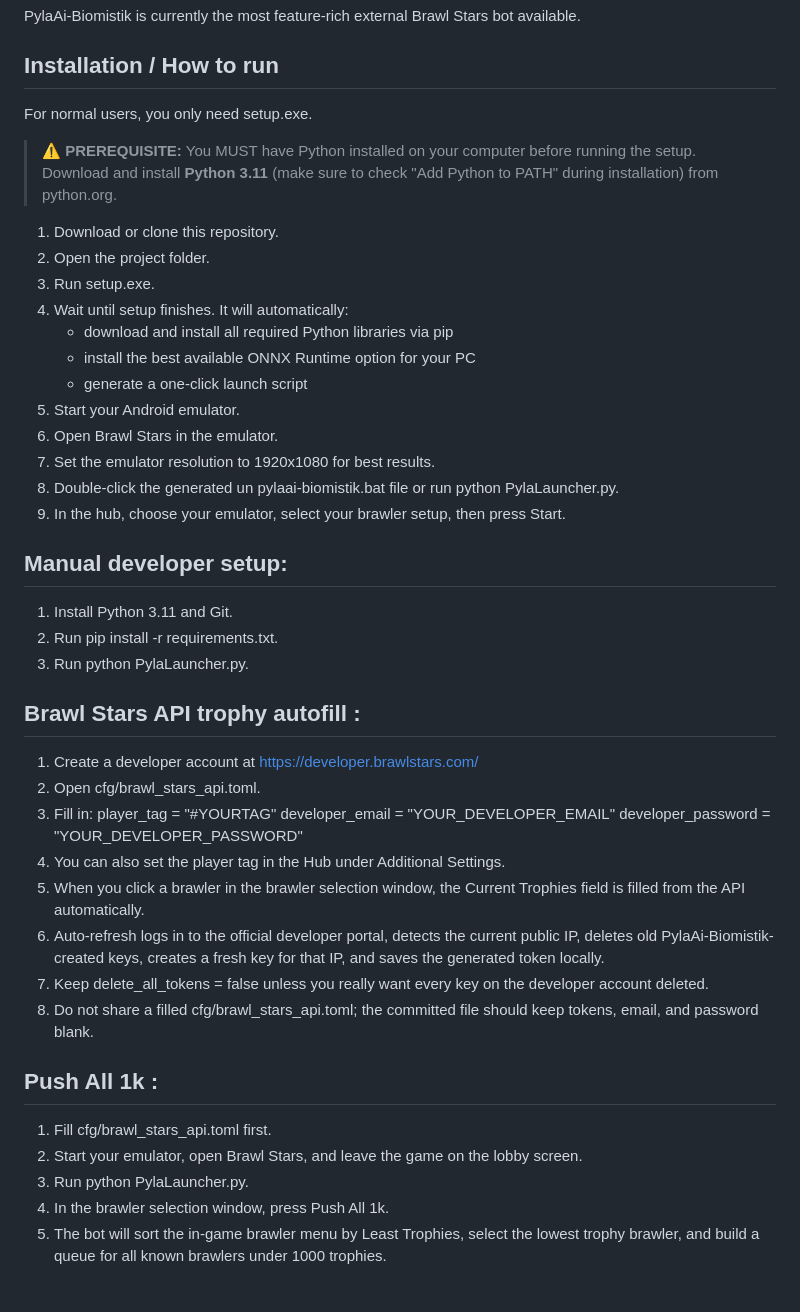
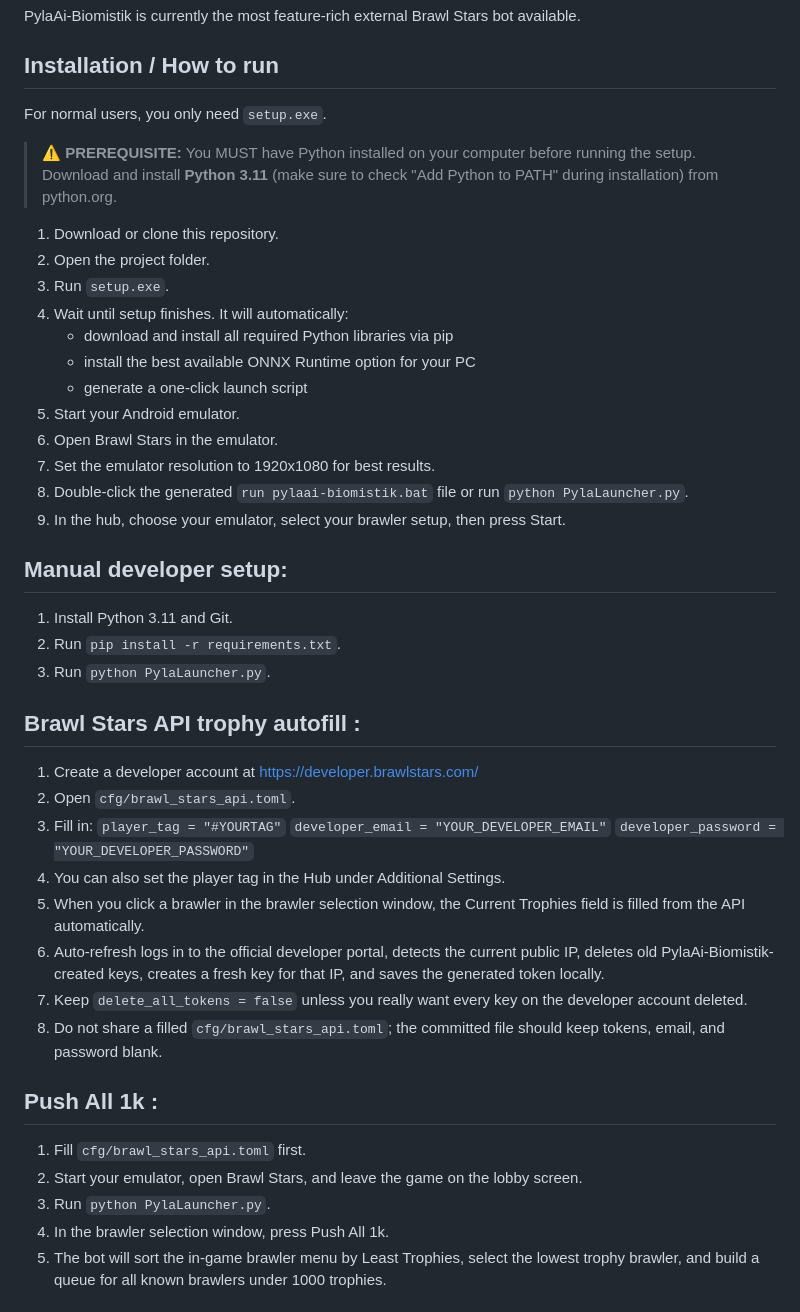
Before and after one commit to Biomistik-Official/PylaAI-Biomistik-Realese, a Markdown page: README.md, the part around one of its changes. Rendered like a GitHub page.

Commit message:
Fix README formatting issue

```diff
--- a/README.md
+++ b/README.md
@@ -16,13 +15,13 @@ emote/, common/) making it incredibly easy for developers to navigate, read, and
 PylaAi-Biomistik is currently the most feature-rich external Brawl Stars bot available.
 
 ## Installation / How to run
-For normal users, you only need setup.exe.
+For normal users, you only need `setup.exe`.
 
 > **⚠️ PREREQUISITE:** You MUST have Python installed on your computer before running the setup. Download and install **Python 3.11** (make sure to check "Add Python to PATH" during installation) from python.org.
 
 1. Download or clone this repository.
 2. Open the project folder.
-3. Run setup.exe.
+3. Run `setup.exe`.
 4. Wait until setup finishes. It will automatically:
    - download and install all required Python libraries via pip
    - install the best available ONNX Runtime option for your PC
@@ -30,32 +29,31 @@ For normal users, you only need setup.exe.
 5. Start your Android emulator.
 6. Open Brawl Stars in the emulator.
 7. Set the emulator resolution to 1920x1080 for best results.
-8. Double-click the generated
-un pylaai-biomistik.bat file or run python PylaLauncher.py.
+8. Double-click the generated `run pylaai-biomistik.bat` file or run `python PylaLauncher.py`.
 9. In the hub, choose your emulator, select your brawler setup, then press Start.
 
 ## Manual developer setup:
 
 1. Install Python 3.11 and Git.
-2. Run pip install -r requirements.txt.
-3. Run python PylaLauncher.py.
+2. Run `pip install -r requirements.txt`.
+3. Run `python PylaLauncher.py`.
 
 ## Brawl Stars API trophy autofill :
 
 1. Create a developer account at https://developer.brawlstars.com/
-2. Open cfg/brawl_stars_api.toml.
-3. Fill in: player_tag = "#YOURTAG" developer_email = "YOUR_DEVELOPER_EMAIL" developer_password = "YOUR_DEVELOPER_PASSWORD"
+2. Open `cfg/brawl_stars_api.toml`.
+3. Fill in: `player_tag = "#YOURTAG"` `developer_email = "YOUR_DEVELOPER_EMAIL"` `developer_password = "YOUR_DEVELOPER_PASSWORD"`
 4. You can also set the player tag in the Hub under Additional Settings.
 5. When you click a brawler in the brawler selection window, the Current Trophies field is filled from the API automatically.
 6. Auto-refresh logs in to the official developer portal, detects the current public IP, deletes old PylaAi-Biomistik-created keys, creates a fresh key for that IP, and saves the generated token locally.
-7. Keep delete_all_tokens = false unless you really want every key on the developer account deleted.
-8. Do not share a filled cfg/brawl_stars_api.toml; the committed file should keep tokens, email, and password blank.
+7. Keep `delete_all_tokens = false` unless you really want every key on the developer account deleted.
+8. Do not share a filled `cfg/brawl_stars_api.toml`; the committed file should keep tokens, email, and password blank.
 
 ## Push All 1k :
 
-1. Fill cfg/brawl_stars_api.toml first.
+1. Fill `cfg/brawl_stars_api.toml` first.
 2. Start your emulator, open Brawl Stars, and leave the game on the lobby screen.
-3. Run python PylaLauncher.py.
+3. Run `python PylaLauncher.py`.
 4. In the brawler selection window, press Push All 1k.
 5. The bot will sort the in-game brawler menu by Least Trophies, select the lowest trophy brawler, and build a queue for all known brawlers under 1000 trophies.
 
```
Also changed, not shown: other parts of README.md (+20 -21 lines).
